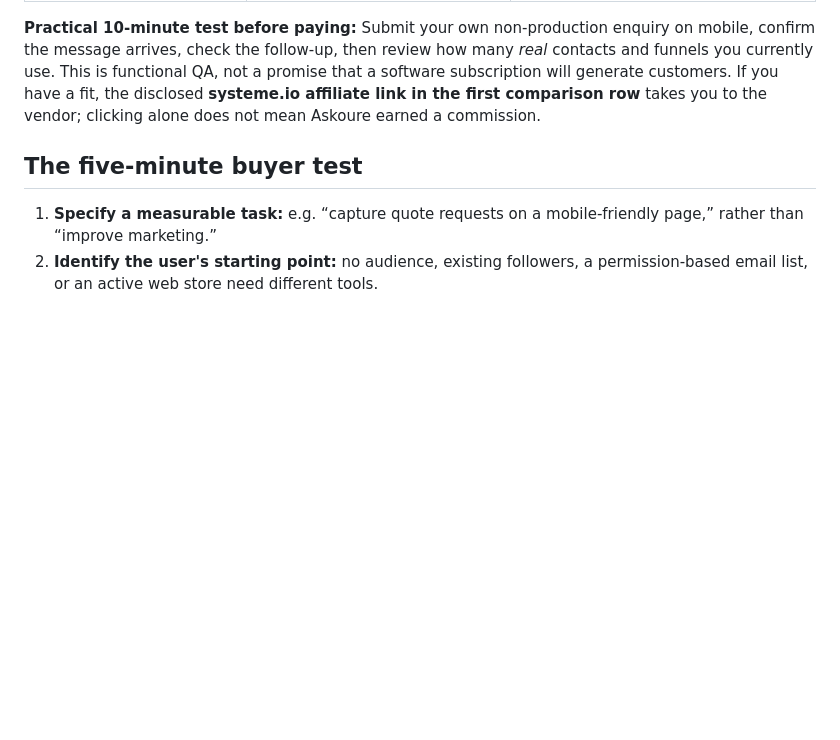
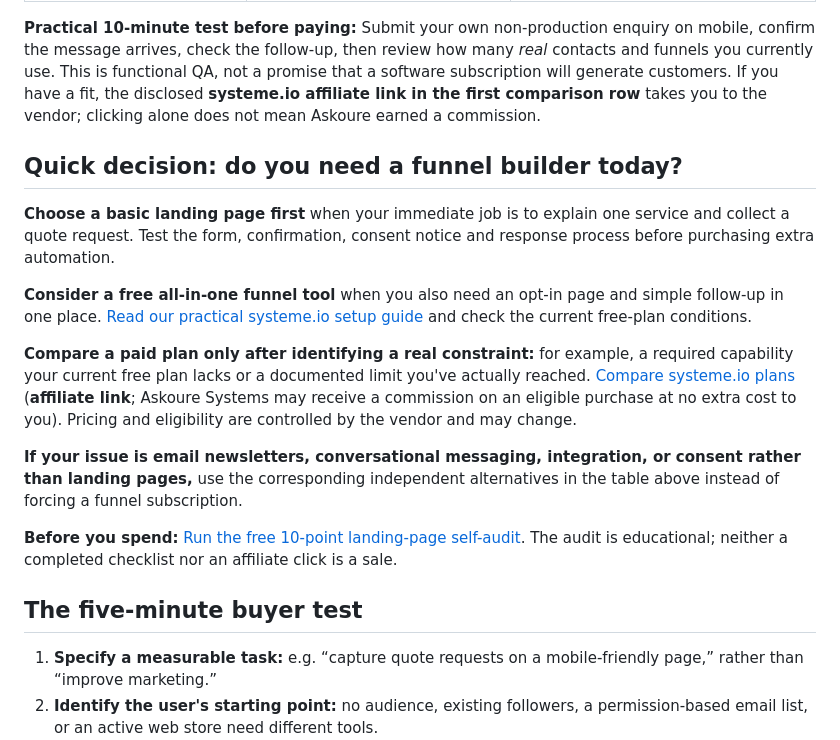
Before and after one commit to zongsm-cmyk/zongsm-cmyk, a Markdown page: resources/affiliate/business-software-buyer-fit-2026.md, the part around the change. Rendered like a GitHub page; blank space fills up the shorter version.

Commit message:
Affiliate: add high-intent free-vs-paid funnel buying decision and disclosed tracked CTA

```diff
--- a/resources/affiliate/business-software-buyer-fit-2026.md
+++ b/resources/affiliate/business-software-buyer-fit-2026.md
@@ -32,6 +32,18 @@ If you run a one-person service business, creator newsletter, social-media shop,
 
 **Practical 10-minute test before paying:** Submit your own non-production enquiry on mobile, confirm the message arrives, check the follow-up, then review how many *real* contacts and funnels you currently use. This is functional QA, not a promise that a software subscription will generate customers. If you have a fit, the disclosed **systeme.io affiliate link in the first comparison row** takes you to the vendor; clicking alone does not mean Askoure earned a commission.
 
+## Quick decision: do you need a funnel builder today?
+
+**Choose a basic landing page first** when your immediate job is to explain one service and collect a quote request. Test the form, confirmation, consent notice and response process before purchasing extra automation.
+
+**Consider a free all-in-one funnel tool** when you also need an opt-in page and simple follow-up in one place. [Read our practical systeme.io setup guide](https://askoure-systems.floot.app/guides/systeme-io-free-landing-page?src=github_buyer_guide) and check the current free-plan conditions.
+
+**Compare a paid plan only after identifying a real constraint:** for example, a required capability your current free plan lacks or a documented limit you've actually reached. [Compare systeme.io plans](https://systeme.io/pricing?sa=sa0284636962507f2a1b5beb2d42ca71bf15989a0b&tk=askoure_github_buyer_guide_paid_decision) (**affiliate link**; Askoure Systems may receive a commission on an eligible purchase at no extra cost to you). Pricing and eligibility are controlled by the vendor and may change.
+
+**If your issue is email newsletters, conversational messaging, integration, or consent rather than landing pages,** use the corresponding independent alternatives in the table above instead of forcing a funnel subscription.
+
+**Before you spend:** [Run the free 10-point landing-page self-audit](https://askoure-systems.floot.app/tools/landing-page-audit?src=github_buyer_guide). The audit is educational; neither a completed checklist nor an affiliate click is a sale.
+
 ## The five-minute buyer test
 
 1. **Specify a measurable task:** e.g. “capture quote requests on a mobile-friendly page,” rather than “improve marketing.”
```
